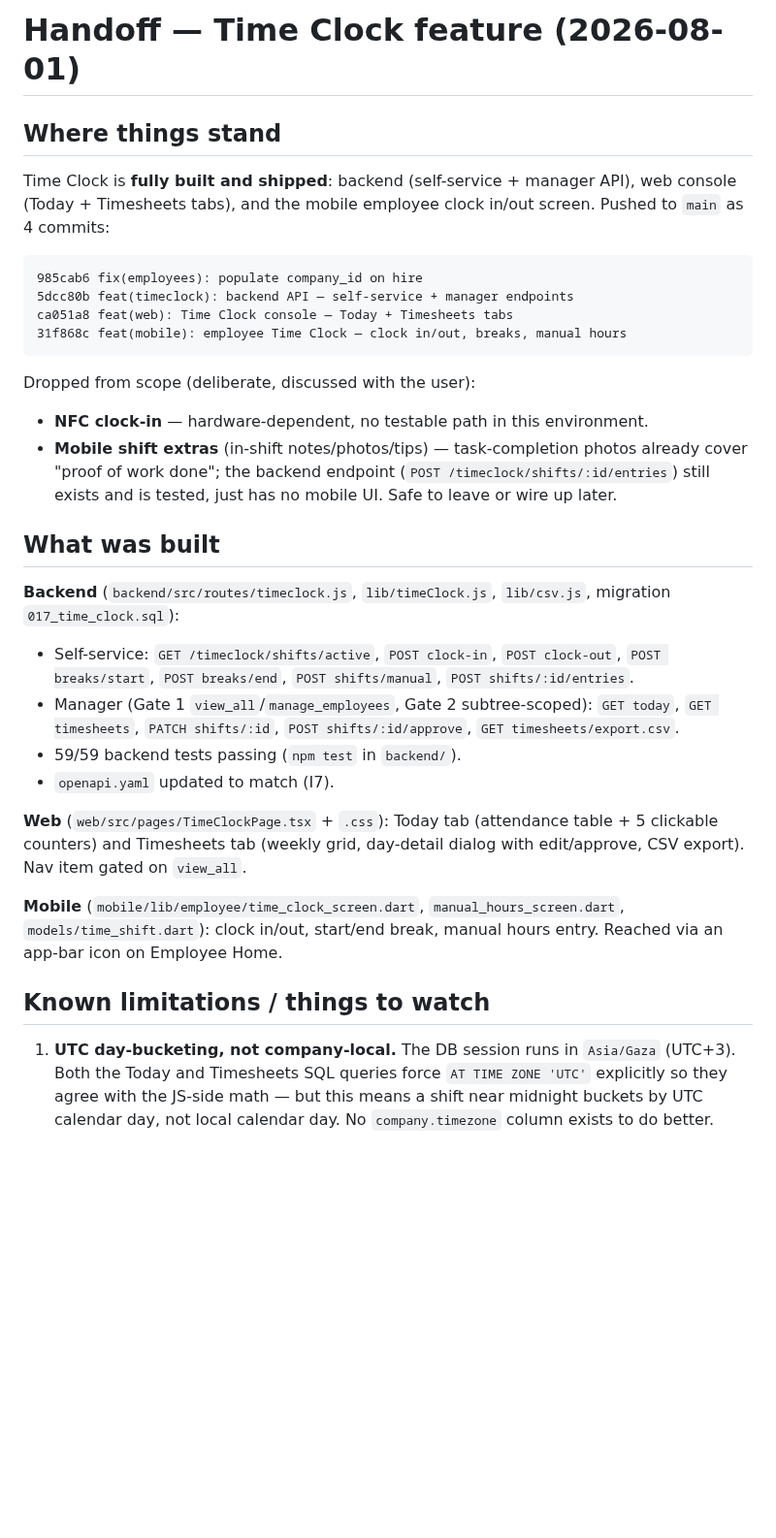
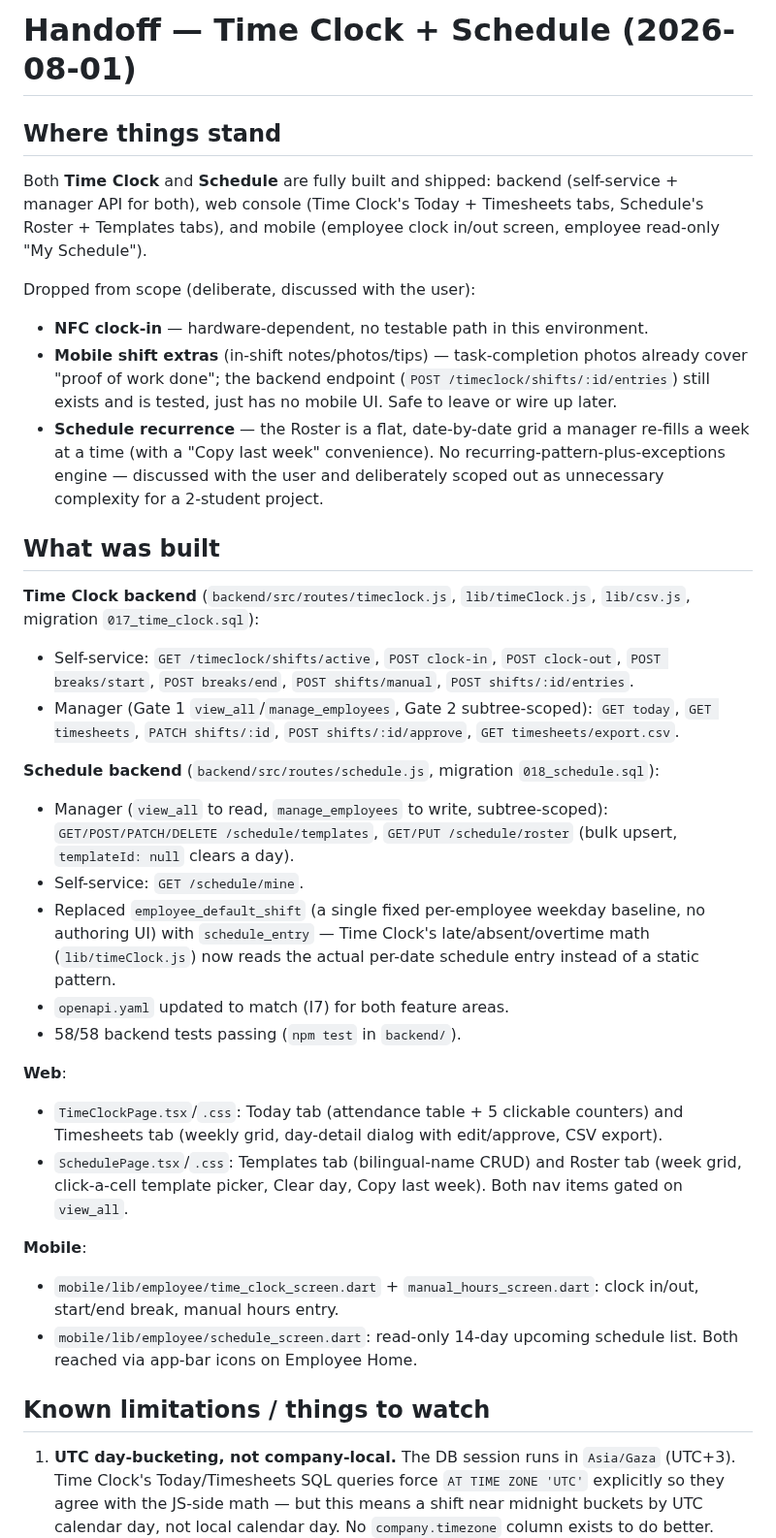
Before and after one commit to HamzaQanazi/MonitorFlow11, a Markdown page: docs/handoff-time-clock.md, the part around one of its changes. Shown at 97% size. Drawn GitHub-style; blank space fills up the shorter version.

````diff
--- a/docs/handoff-time-clock.md
+++ b/docs/handoff-time-clock.md
@@ -1,17 +1,11 @@
-# Handoff — Time Clock feature (2026-08-01)
+# Handoff — Time Clock + Schedule (2026-08-01)
 
 ## Where things stand
 
-Time Clock is **fully built and shipped**: backend (self-service +
-manager API), web console (Today + Timesheets tabs), and the mobile
-employee clock in/out screen. Pushed to `main` as 4 commits:
-
-```
-985cab6 fix(employees): populate company_id on hire
-5dcc80b feat(timeclock): backend API — self-service + manager endpoints
-ca051a8 feat(web): Time Clock console — Today + Timesheets tabs
-31f868c feat(mobile): employee Time Clock — clock in/out, breaks, manual hours
-```
+Both **Time Clock** and **Schedule** are fully built and shipped: backend
+(self-service + manager API for both), web console (Time Clock's Today +
+Timesheets tabs, Schedule's Roster + Templates tabs), and mobile (employee
+clock in/out screen, employee read-only "My Schedule").
 
 Dropped from scope (deliberate, discussed with the user):
 - **NFC clock-in** — hardware-dependent, no testable path in this environment.
@@ -19,33 +13,51 @@ Dropped from scope (deliberate, discussed with the user):
   photos already cover "proof of work done"; the backend endpoint
   (`POST /timeclock/shifts/:id/entries`) still exists and is tested,
   just has no mobile UI. Safe to leave or wire up later.
+- **Schedule recurrence** — the Roster is a flat, date-by-date grid a manager
+  re-fills a week at a time (with a "Copy last week" convenience). No
+  recurring-pattern-plus-exceptions engine — discussed with the user and
+  deliberately scoped out as unnecessary complexity for a 2-student project.
 
 ## What was built
 
-**Backend** (`backend/src/routes/timeclock.js`, `lib/timeClock.js`, `lib/csv.js`, migration `017_time_clock.sql`):
+**Time Clock backend** (`backend/src/routes/timeclock.js`, `lib/timeClock.js`, `lib/csv.js`, migration `017_time_clock.sql`):
 - Self-service: `GET /timeclock/shifts/active`, `POST clock-in`,
   `POST clock-out`, `POST breaks/start`, `POST breaks/end`,
   `POST shifts/manual`, `POST shifts/:id/entries`.
 - Manager (Gate 1 `view_all`/`manage_employees`, Gate 2 subtree-scoped):
   `GET today`, `GET timesheets`, `PATCH shifts/:id`,
   `POST shifts/:id/approve`, `GET timesheets/export.csv`.
-- 59/59 backend tests passing (`npm test` in `backend/`).
-- `openapi.yaml` updated to match (I7).
 
-**Web** (`web/src/pages/TimeClockPage.tsx` + `.css`): Today tab
-(attendance table + 5 clickable counters) and Timesheets tab (weekly
-grid, day-detail dialog with edit/approve, CSV export). Nav item gated
-on `view_all`.
+**Schedule backend** (`backend/src/routes/schedule.js`, migration `018_schedule.sql`):
+- Manager (`view_all` to read, `manage_employees` to write, subtree-scoped):
+  `GET/POST/PATCH/DELETE /schedule/templates`, `GET/PUT /schedule/roster`
+  (bulk upsert, `templateId: null` clears a day).
+- Self-service: `GET /schedule/mine`.
+- Replaced `employee_default_shift` (a single fixed per-employee weekday
+  baseline, no authoring UI) with `schedule_entry` — Time Clock's
+  late/absent/overtime math (`lib/timeClock.js`) now reads the actual
+  per-date schedule entry instead of a static pattern.
+- `openapi.yaml` updated to match (I7) for both feature areas.
+- 58/58 backend tests passing (`npm test` in `backend/`).
 
-**Mobile** (`mobile/lib/employee/time_clock_screen.dart`,
-`manual_hours_screen.dart`, `models/time_shift.dart`): clock in/out,
-start/end break, manual hours entry. Reached via an app-bar icon on
-Employee Home.
+**Web**:
+- `TimeClockPage.tsx`/`.css`: Today tab (attendance table + 5 clickable
+  counters) and Timesheets tab (weekly grid, day-detail dialog with
+  edit/approve, CSV export).
+- `SchedulePage.tsx`/`.css`: Templates tab (bilingual-name CRUD) and Roster
+  tab (week grid, click-a-cell template picker, Clear day, Copy last week).
+  Both nav items gated on `view_all`.
+
+**Mobile**:
+- `mobile/lib/employee/time_clock_screen.dart` + `manual_hours_screen.dart`:
+  clock in/out, start/end break, manual hours entry.
+- `mobile/lib/employee/schedule_screen.dart`: read-only 14-day upcoming
+  schedule list. Both reached via app-bar icons on Employee Home.
 
 ## Known limitations / things to watch
 
 1. **UTC day-bucketing, not company-local.** The DB session runs in
-   `Asia/Gaza` (UTC+3). Both the Today and Timesheets SQL queries force
+   `Asia/Gaza` (UTC+3). Time Clock's Today/Timesheets SQL queries force
    `AT TIME ZONE 'UTC'` explicitly so they agree with the JS-side math —
    but this means a shift near midnight buckets by UTC calendar day, not
    local calendar day. No `company.timezone` column exists to do better.
````
Also changed, not shown: other parts of docs/handoff-time-clock.md (+35 -42 lines), CLAUDE.md (+21 -3 lines).
